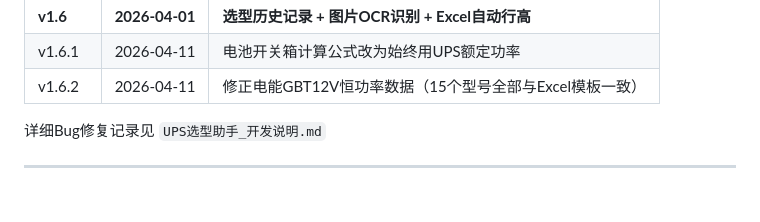
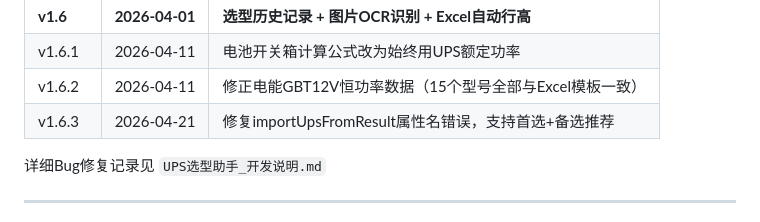
Before and after one commit to xiaochuan1989/-UPS-Selector, a Markdown page: UPS选型助手_开发文档.md, the part around one of its changes. Rendered like a GitHub page.

```diff
--- a/UPS选型助手_开发文档.md
+++ b/UPS选型助手_开发文档.md
@@ -376,6 +376,7 @@ localStorage["ups_custom_prompt"] = "..."
 | **v1.6** | **2026-04-01** | **选型历史记录 + 图片OCR识别 + Excel自动行高** |
 | v1.6.1 | 2026-04-11 | 电池开关箱计算公式改为始终用UPS额定功率 |
 | v1.6.2 | 2026-04-11 | 修正电能GBT12V恒功率数据（15个型号全部与Excel模板一致） |
+| v1.6.3 | 2026-04-21 | 修复importUpsFromResult属性名错误，支持首选+备选推荐
 
 详细Bug修复记录见 `UPS选型助手_开发说明.md`
 
```
Also changed, not shown: other parts of UPS选型助手_开发文档.md (+2 -2 lines), UPS选型助手_开发说明.md (+28 -2 lines).
